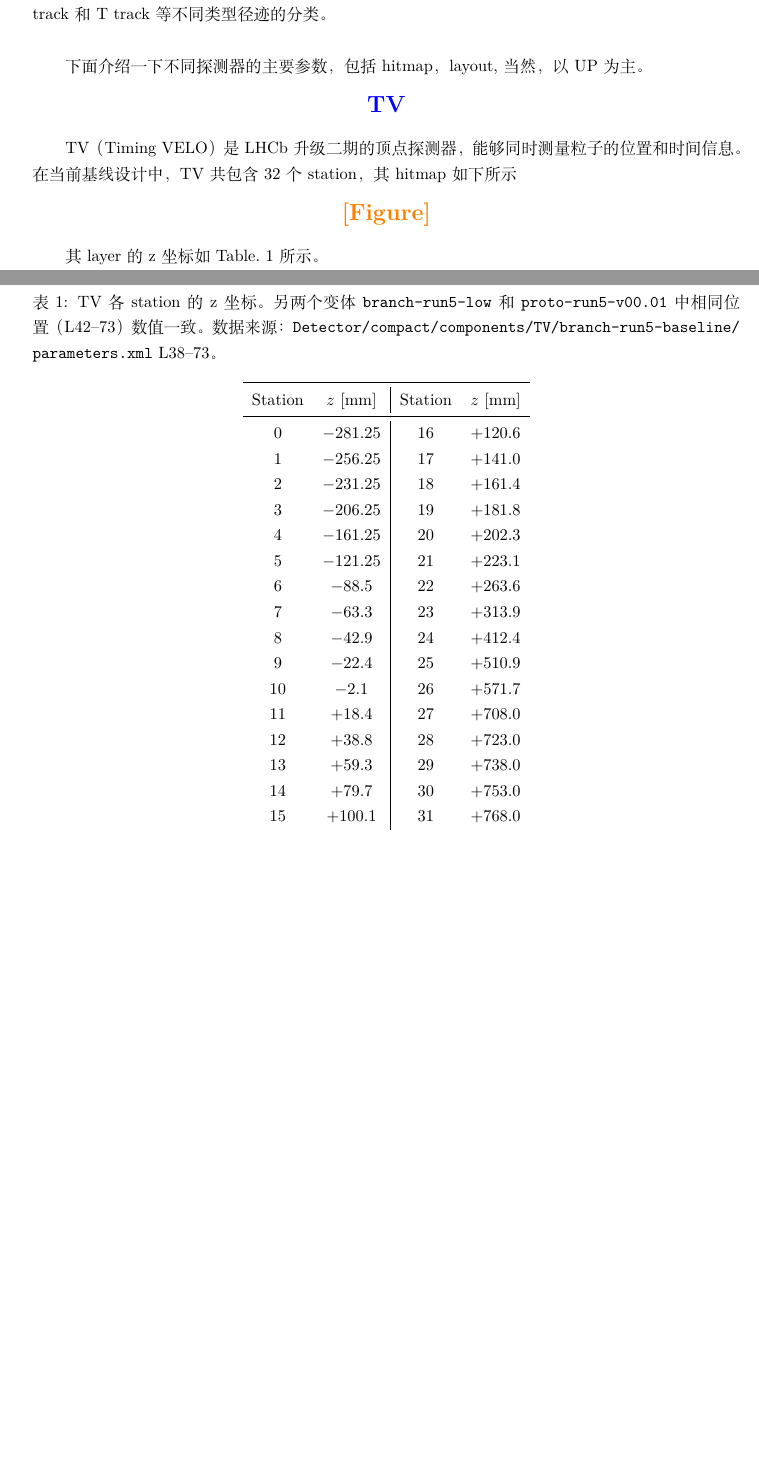
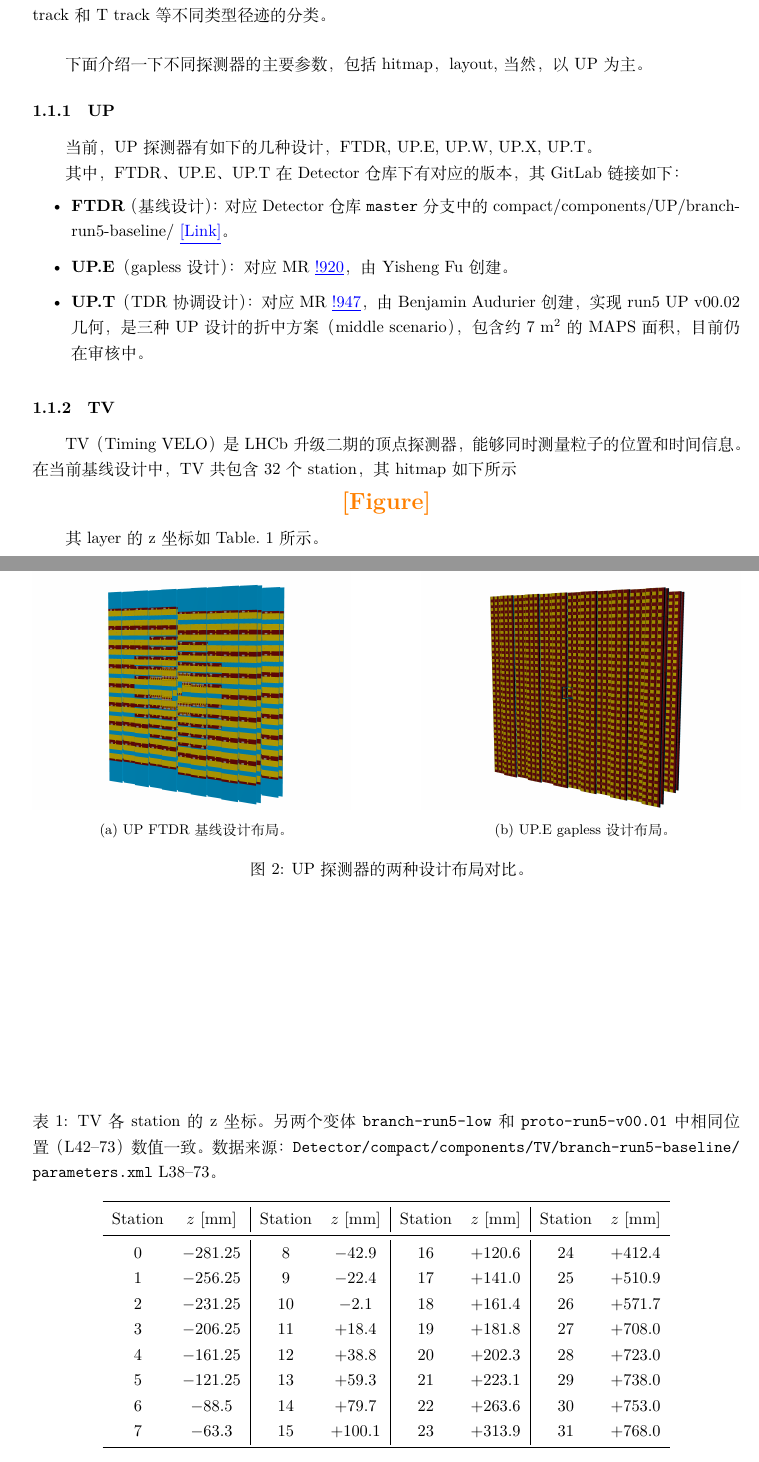
Before and after one commit to Easonfu1301/Notes-On-LHCb-Software, a LaTeX document (main.tex): two parts of pages 2 and 3 of 5, joined at a grey line, cut so that both start at the same text, the shorter picture padded with empty space. Compiled offline with XeLaTeX; a missing font is replaced by an installed copy or a similar font.

Commit message:
feat: 新增 UP 探测器介绍与超链接支持，优化 TV 表格布局
- 新增 UP 小节，介绍 FTDR/UP.E/UP.T 三种设计及 GitLab 链接
- 新增 UPDesignFTDR.png 和 UPDesignE.png 两张图片
- TV 表格从两列改为四列，更紧凑
- 添加 hyperref、fix-cm、lmodern 等包支持超链接与字体
- 新增 \link 命令用于带下划线的蓝色超链接
- 规范修复: 单位 7~m^2 改为 7~\mathrm{m}^2，清理多余空行

```diff
--- a/main.tex
+++ b/main.tex
@@ -1,4 +1,6 @@
+\RequirePackage{fix-cm}
 \documentclass[UTF8]{article}
+\usepackage{lmodern}  % 用 Latin Modern 替代 Computer Modern，支持任意字号
 \usepackage{listings}
 \usepackage{xcolor} %颜色
 \definecolor{skyblue}{RGB}{135,206,235}
@@ -10,7 +12,9 @@
 \newcommand{\purple}[1]{\textcolor{purple}{#1}}
 \newcommand{\teal}[1]{\textcolor{teal}{#1}}
 \newcommand{\violet}[1]{\textcolor{violet}{#1}}
+\newcommand{\link}[2]{\href{#1}{\textcolor{blue}{\underline{#2}}}}
 \usepackage{graphicx}%插入图片
+\usepackage{subcaption}
 
 % 图片占位符命令
 \newcommand{\figplaceholder}{%
@@ -31,6 +35,9 @@
 \usepackage{indentfirst} % 首行缩进
 \setlength{\parindent}{2em}
 \geometry{a4paper,left=2.5cm,right=2.5cm,top=2.5cm,bottom=2.5cm}
+\usepackage[hidelinks]{hyperref}
+% 允许 \path 和 \url 在任意字母处断行
+\def\UrlBreaks{\do\/\do-\do_\do.\do\a\do\b\do\c\do\d\do\e\do\f\do\g\do\h\do\i\do\j\do\k\do\l\do\m\do\n\do\o\do\p\do\q\do\r\do\s\do\t\do\u\do\v\do\w\do\x\do\y\do\z\do\A\do\B\do\C\do\D\do\E\do\F\do\G\do\H\do\I\do\J\do\K\do\L\do\M\do\N\do\O\do\P\do\Q\do\R\do\S\do\T\do\U\do\V\do\W\do\X\do\Y\do\Z}
 \definecolor{mygreen}{rgb}{0,0.6,0}
 \definecolor{mygray}{rgb}{0.5,0.5,0.5}
 \definecolor{mymauve}{rgb}{0.58,0,0.82}
@@ -105,9 +112,37 @@ language=c++,
 
 下面介绍一下不同探测器的主要参数，包括hitmap，layout, 当然，以UP为主。
 
-\begin{center}
-	\blue{\Large \textbf{TV}}
-\end{center}
+\subsubsection{UP}
+当前，UP探测器有如下的几种设计，FTDR, UP.E, UP.W, UP.X, UP.T。
+
+其中，FTDR、UP.E、UP.T 在 Detector 仓库下有对应的版本，其 GitLab 链接如下：
+\begin{itemize}
+  \item \textbf{FTDR}（基线设计）：对应 Detector 仓库 \texttt{master} 分支中的 compact/components/UP/branch-run5-baseline/ \link{https://gitlab.cern.ch/lhcb/Detector/-/tree/master/compact/components/UP/branch-run5-baseline?ref_type=heads}{[Link]}。
+  \item \textbf{UP.E}（gapless 设计）：对应 MR \link{https://gitlab.cern.ch/lhcb/Detector/-/merge_requests/920}{!920}，由 Yisheng Fu 创建。
+  \item \textbf{UP.T}（TDR 协调设计）：对应 MR \link{https://gitlab.cern.ch/lhcb/Detector/-/merge_requests/947}{!947}，由 Benjamin Audurier 创建，实现 run5 UP v00.02 几何，是三种 UP 设计的折中方案（middle scenario），包含约 $7~\mathrm{m}^2$ 的 MAPS 面积，目前仍在审核中。
+\end{itemize}
+
+\begin{figure}[htbp]
+	\centering
+	\begin{subfigure}[b]{0.45\textwidth}
+		\centering
+		\includegraphics[width=\textwidth]{Background/UPDesignFTDR.png}
+		\caption{UP FTDR 基线设计布局。}
+		\label{fig:up-ftdr}
+	\end{subfigure}
+	\hfill
+	\begin{subfigure}[b]{0.45\textwidth}
+		\centering
+		\includegraphics[width=\textwidth]{Background/UPDesignE.png}
+		\caption{UP.E gapless 设计布局。}
+		\label{fig:up-e}
+	\end{subfigure}
+	\caption{UP 探测器的两种设计布局对比。}
+	\label{fig:up-designs}
+\end{figure}
+
+\subsubsection{TV}
+
 
 TV（Timing VELO）是 LHCb 升级二期的顶点探测器，能够同时测量粒子的位置和时间信息。在当前基线设计中，TV 共包含 32 个 station，其 hitmap 如下所示
 
@@ -119,26 +154,18 @@ TV（Timing VELO）是 LHCb 升级二期的顶点探测器，能够同时测量
   \centering
   \caption{TV 各 station 的 z 坐标。另两个变体 \texttt{branch-run5-low} 和 \texttt{proto-run5-v00.01} 中相同位置（L42--73）数值一致。数据来源：\texttt{Detector/\allowbreak compact/\allowbreak components/\allowbreak TV/\allowbreak branch-run5-baseline/\allowbreak parameters.xml} L38--73。}
   \label{tab:tv-z}
-  \begin{tabular}{cc|cc}
+  \begin{tabular}{cc|cc|cc|cc}
     \toprule
-    Station & $z$ [mm] & Station & $z$ [mm] \\
+    Station & $z$ [mm] & Station & $z$ [mm] & Station & $z$ [mm] & Station & $z$ [mm] \\
     \midrule
-     0 & $-281.25$ & 16 & $+120.6$ \\
-     1 & $-256.25$ & 17 & $+141.0$ \\
-     2 & $-231.25$ & 18 & $+161.4$ \\
-     3 & $-206.25$ & 19 & $+181.8$ \\
-     4 & $-161.25$ & 20 & $+202.3$ \\
-     5 & $-121.25$ & 21 & $+223.1$ \\
-     6 &  $-88.5$  & 22 & $+263.6$ \\
-     7 &  $-63.3$  & 23 & $+313.9$ \\
-     8 &  $-42.9$  & 24 & $+412.4$ \\
-     9 &  $-22.4$  & 25 & $+510.9$ \\
-    10 &   $-2.1$  & 26 & $+571.7$ \\
-    11 &  $+18.4$  & 27 & $+708.0$ \\
-    12 &  $+38.8$  & 28 & $+723.0$ \\
-    13 &  $+59.3$  & 29 & $+738.0$ \\
-    14 &  $+79.7$  & 30 & $+753.0$ \\
-    15 & $+100.1$  & 31 & $+768.0$ \\
+     0 & $-281.25$ &  8 &  $-42.9$  & 16 & $+120.6$ & 24 & $+412.4$ \\
+     1 & $-256.25$ &  9 &  $-22.4$  & 17 & $+141.0$ & 25 & $+510.9$ \\
+     2 & $-231.25$ & 10 &   $-2.1$  & 18 & $+161.4$ & 26 & $+571.7$ \\
+     3 & $-206.25$ & 11 &  $+18.4$  & 19 & $+181.8$ & 27 & $+708.0$ \\
+     4 & $-161.25$ & 12 &  $+38.8$  & 20 & $+202.3$ & 28 & $+723.0$ \\
+     5 & $-121.25$ & 13 &  $+59.3$  & 21 & $+223.1$ & 29 & $+738.0$ \\
+     6 &  $-88.5$  & 14 &  $+79.7$  & 22 & $+263.6$ & 30 & $+753.0$ \\
+     7 &  $-63.3$  & 15 & $+100.1$  & 23 & $+313.9$ & 31 & $+768.0$ \\
     \bottomrule
   \end{tabular}
 \end{table}
```
Also changed, not shown: Background/UPDesignE.png (added), Background/UPDesignFTDR.png (added), main.pdf, main.tex (2 more changed lines), 1 other file.
